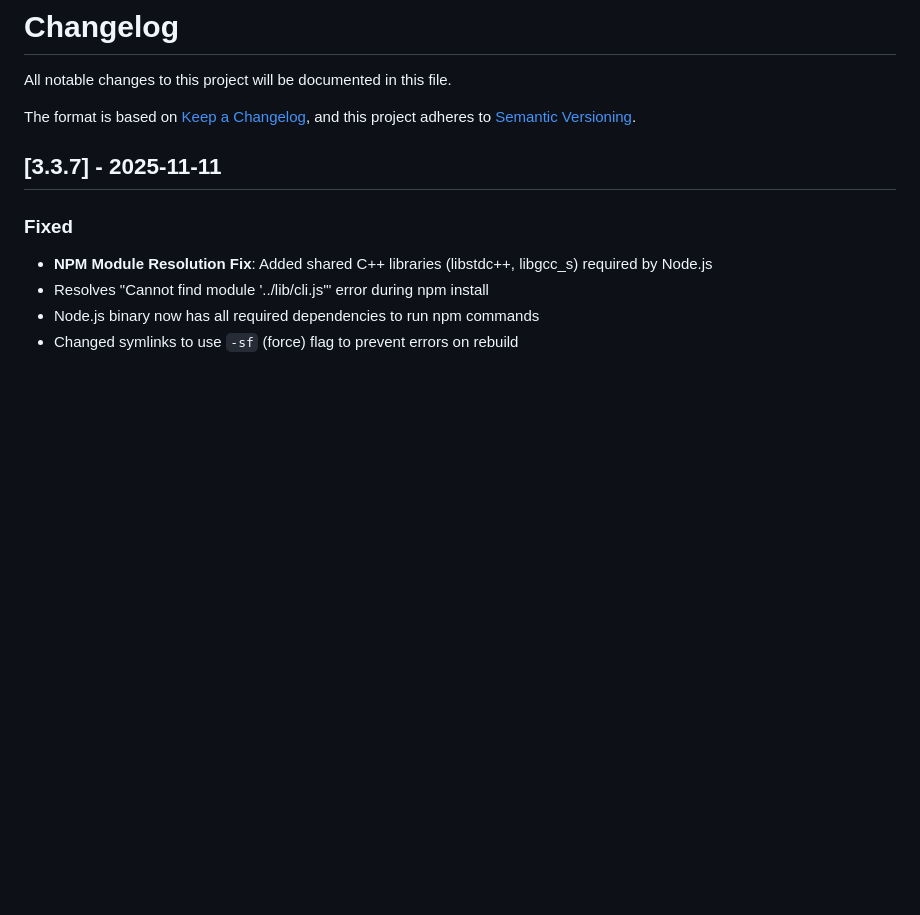
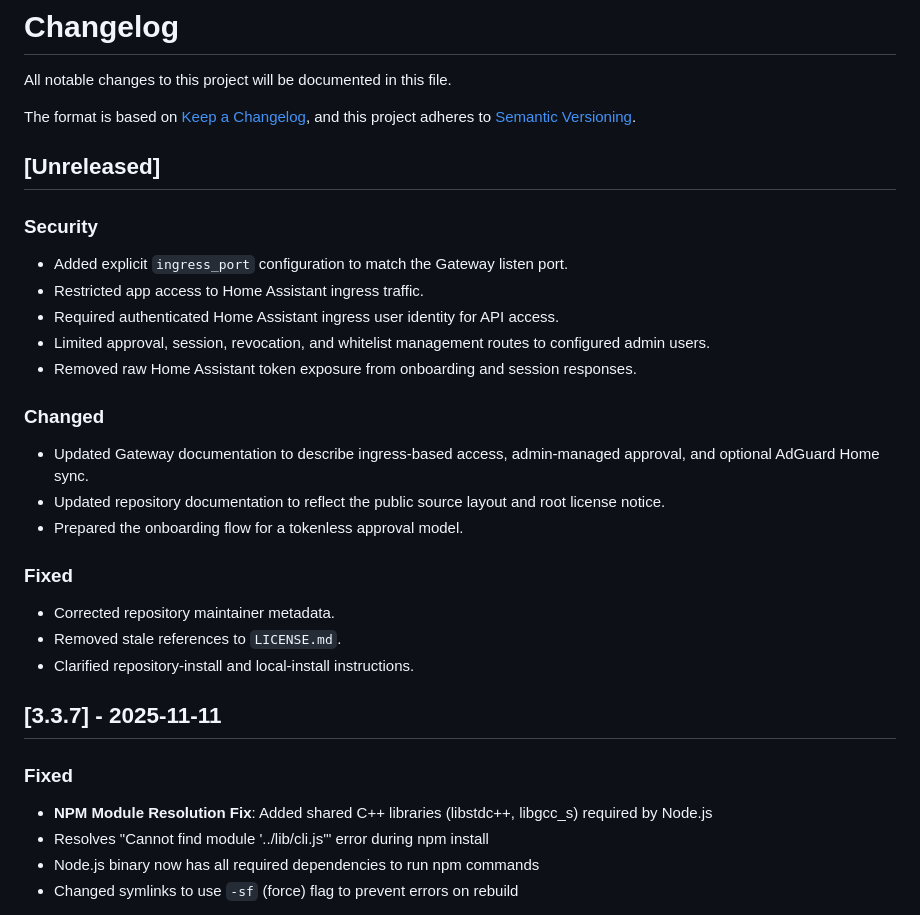
Before and after one commit to BordneAI/bordneai-ha-addons, a Markdown page: bordneai_gateway/CHANGELOG.md, the part around the change. Drawn GitHub-style; blank space fills up the shorter version.

```diff
--- a/bordneai_gateway/CHANGELOG.md
+++ b/bordneai_gateway/CHANGELOG.md
@@ -4,6 +4,25 @@ All notable changes to this project will be documented in this file.
 
 The format is based on [Keep a Changelog](https://keepachangelog.com/en/1.0.0/),
 and this project adheres to [Semantic Versioning](https://semver.org/spec/v2.0.0.html).
+
+## [Unreleased]
+
+### Security
+- Added explicit `ingress_port` configuration to match the Gateway listen port.
+- Restricted app access to Home Assistant ingress traffic.
+- Required authenticated Home Assistant ingress user identity for API access.
+- Limited approval, session, revocation, and whitelist management routes to configured admin users.
+- Removed raw Home Assistant token exposure from onboarding and session responses.
+
+### Changed
+- Updated Gateway documentation to describe ingress-based access, admin-managed approval, and optional AdGuard Home sync.
+- Updated repository documentation to reflect the public source layout and root license notice.
+- Prepared the onboarding flow for a tokenless approval model.
+
+### Fixed
+- Corrected repository maintainer metadata.
+- Removed stale references to `LICENSE.md`.
+- Clarified repository-install and local-install instructions.
 
 ## [3.3.7] - 2025-11-11
 
```
